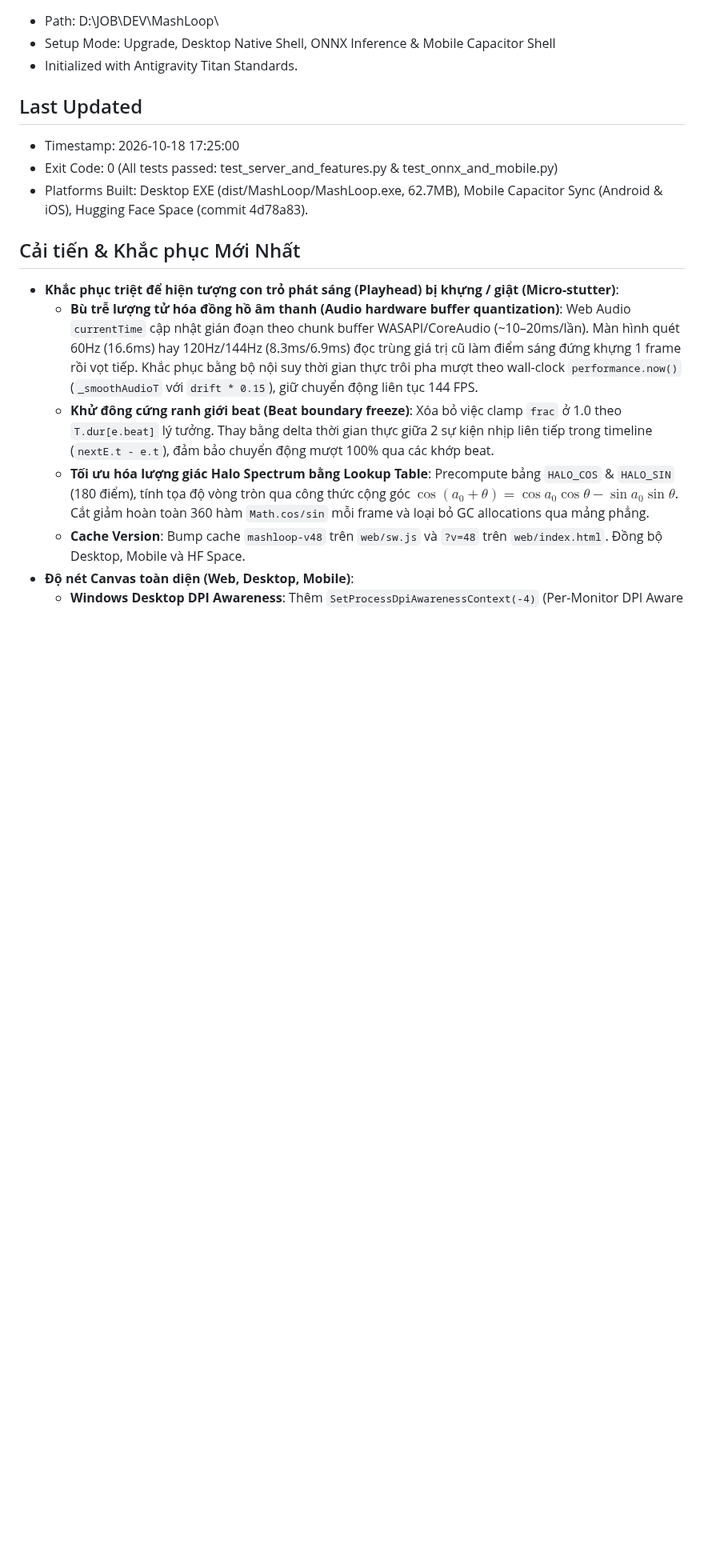
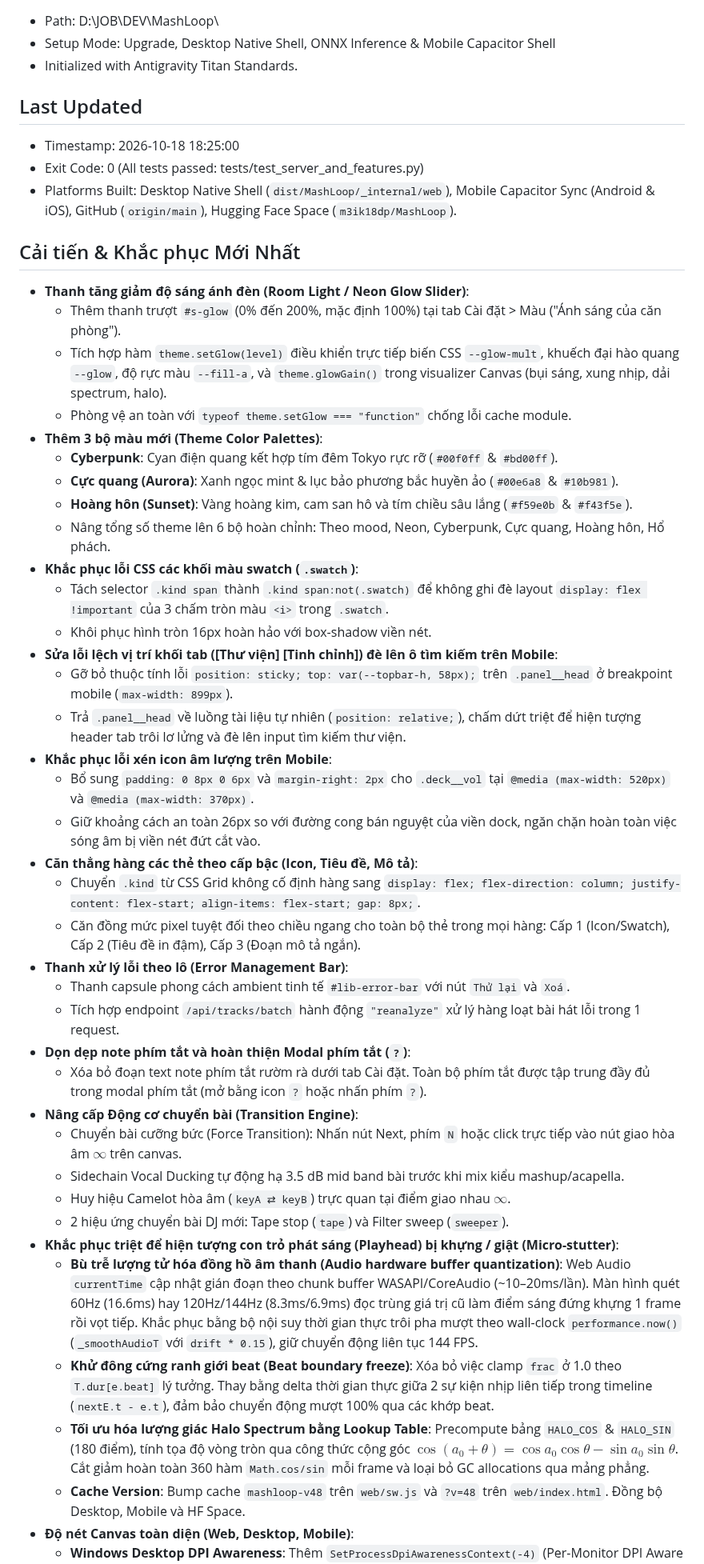
Before and after one commit to Meikova/meikova-loop, a Markdown page: docs/agent-handoff.md, the part around the change. Shown at 80% size. Drawn GitHub-style; blank space fills up the shorter version.

Commit message:
docs: update handoff log with glow slider and theme additions

```diff
--- a/docs/agent-handoff.md
+++ b/docs/agent-handoff.md
@@ -6,11 +6,42 @@
 - Initialized with Antigravity Titan Standards.
 
 ## Last Updated
-- Timestamp: 2026-10-18 17:25:00
-- Exit Code: 0 (All tests passed: test_server_and_features.py & test_onnx_and_mobile.py)
-- Platforms Built: Desktop EXE (dist/MashLoop/MashLoop.exe, 62.7MB), Mobile Capacitor Sync (Android & iOS), Hugging Face Space (commit 4d78a83).
+- Timestamp: 2026-10-18 18:25:00
+- Exit Code: 0 (All tests passed: tests/test_server_and_features.py)
+- Platforms Built: Desktop Native Shell (`dist/MashLoop/_internal/web`), Mobile Capacitor Sync (Android & iOS), GitHub (`origin/main`), Hugging Face Space (`m3ik18dp/MashLoop`).
 
 ## Cải tiến & Khắc phục Mới Nhất
+- **Thanh tăng giảm độ sáng ánh đèn (Room Light / Neon Glow Slider)**:
+  - Thêm thanh trượt `#s-glow` (0% đến 200%, mặc định 100%) tại tab Cài đặt > Màu ("Ánh sáng của căn phòng").
+  - Tích hợp hàm `theme.setGlow(level)` điều khiển trực tiếp biến CSS `--glow-mult`, khuếch đại hào quang `--glow`, độ rực màu `--fill-a`, và `theme.glowGain()` trong visualizer Canvas (bụi sáng, xung nhịp, dải spectrum, halo).
+  - Phòng vệ an toàn với `typeof theme.setGlow === "function"` chống lỗi cache module.
+- **Thêm 3 bộ màu mới (Theme Color Palettes)**:
+  - **Cyberpunk**: Cyan điện quang kết hợp tím đêm Tokyo rực rỡ (`#00f0ff` & `#bd00ff`).
+  - **Cực quang (Aurora)**: Xanh ngọc mint & lục bảo phương bắc huyền ảo (`#00e6a8` & `#10b981`).
+  - **Hoàng hôn (Sunset)**: Vàng hoàng kim, cam san hô và tím chiều sâu lắng (`#f59e0b` & `#f43f5e`).
+  - Nâng tổng số theme lên 6 bộ hoàn chỉnh: Theo mood, Neon, Cyberpunk, Cực quang, Hoàng hôn, Hổ phách.
+- **Khắc phục lỗi CSS các khối màu swatch (`.swatch`)**:
+  - Tách selector `.kind span` thành `.kind span:not(.swatch)` để không ghi đè layout `display: flex !important` của 3 chấm tròn màu `<i>` trong `.swatch`.
+  - Khôi phục hình tròn 16px hoàn hảo với box-shadow viền nét.
+- **Sửa lỗi lệch vị trí khối tab ([Thư viện] [Tinh chỉnh]) đè lên ô tìm kiếm trên Mobile**:
+  - Gỡ bỏ thuộc tính lỗi `position: sticky; top: var(--topbar-h, 58px);` trên `.panel__head` ở breakpoint mobile (`max-width: 899px`).
+  - Trả `.panel__head` về luồng tài liệu tự nhiên (`position: relative;`), chấm dứt triệt để hiện tượng header tab trôi lơ lửng và đè lên input tìm kiếm thư viện.
+- **Khắc phục lỗi xén icon âm lượng trên Mobile**:
+  - Bổ sung `padding: 0 8px 0 6px` và `margin-right: 2px` cho `.deck__vol` tại `@media (max-width: 520px)` và `@media (max-width: 370px)`.
+  - Giữ khoảng cách an toàn 26px so với đường cong bán nguyệt của viền dock, ngăn chặn hoàn toàn việc sóng âm bị viền nét đứt cắt vào.
+- **Căn thẳng hàng các thẻ theo cấp bậc (Icon, Tiêu đề, Mô tả)**:
+  - Chuyển `.kind` từ CSS Grid không cố định hàng sang `display: flex; flex-direction: column; justify-content: flex-start; align-items: flex-start; gap: 8px;`.
+  - Căn đồng mức pixel tuyệt đối theo chiều ngang cho toàn bộ thẻ trong mọi hàng: Cấp 1 (Icon/Swatch), Cấp 2 (Tiêu đề in đậm), Cấp 3 (Đoạn mô tả ngắn).
+- **Thanh xử lý lỗi theo lô (Error Management Bar)**:
+  - Thanh capsule phong cách ambient tinh tế `#lib-error-bar` với nút `Thử lại` và `Xoá`.
+  - Tích hợp endpoint `/api/tracks/batch` hành động `"reanalyze"` xử lý hàng loạt bài hát lỗi trong 1 request.
+- **Dọn dẹp note phím tắt và hoàn thiện Modal phím tắt (`?`)**:
+  - Xóa bỏ đoạn text note phím tắt rườm rà dưới tab Cài đặt. Toàn bộ phím tắt được tập trung đầy đủ trong modal phím tắt (mở bằng icon `?` hoặc nhấn phím `?`).
+- **Nâng cấp Động cơ chuyển bài (Transition Engine)**:
+  - Chuyển bài cưỡng bức (Force Transition): Nhấn nút Next, phím `N` hoặc click trực tiếp vào nút giao hòa âm $\infty$ trên canvas.
+  - Sidechain Vocal Ducking tự động hạ 3.5 dB mid band bài trước khi mix kiểu mashup/acapella.
+  - Huy hiệu Camelot hòa âm (`keyA ⇄ keyB`) trực quan tại điểm giao nhau $\infty$.
+  - 2 hiệu ứng chuyển bài DJ mới: Tape stop (`tape`) và Filter sweep (`sweeper`).
 - **Khắc phục triệt để hiện tượng con trỏ phát sáng (Playhead) bị khựng / giật (Micro-stutter)**:
   - **Bù trễ lượng tử hóa đồng hồ âm thanh (Audio hardware buffer quantization)**: Web Audio `currentTime` cập nhật gián đoạn theo chunk buffer WASAPI/CoreAudio (~10–20ms/lần). Màn hình quét 60Hz (16.6ms) hay 120Hz/144Hz (8.3ms/6.9ms) đọc trùng giá trị cũ làm điểm sáng đứng khựng 1 frame rồi vọt tiếp. Khắc phục bằng bộ nội suy thời gian thực trôi pha mượt theo wall-clock `performance.now()` (`_smoothAudioT` với `drift * 0.15`), giữ chuyển động liên tục 144 FPS.
   - **Khử đông cứng ranh giới beat (Beat boundary freeze)**: Xóa bỏ việc clamp `frac` ở 1.0 theo `T.dur[e.beat]` lý tưởng. Thay bằng delta thời gian thực giữa 2 sự kiện nhịp liên tiếp trong timeline (`nextE.t - e.t`), đảm bảo chuyển động mượt 100% qua các khớp beat.
```
